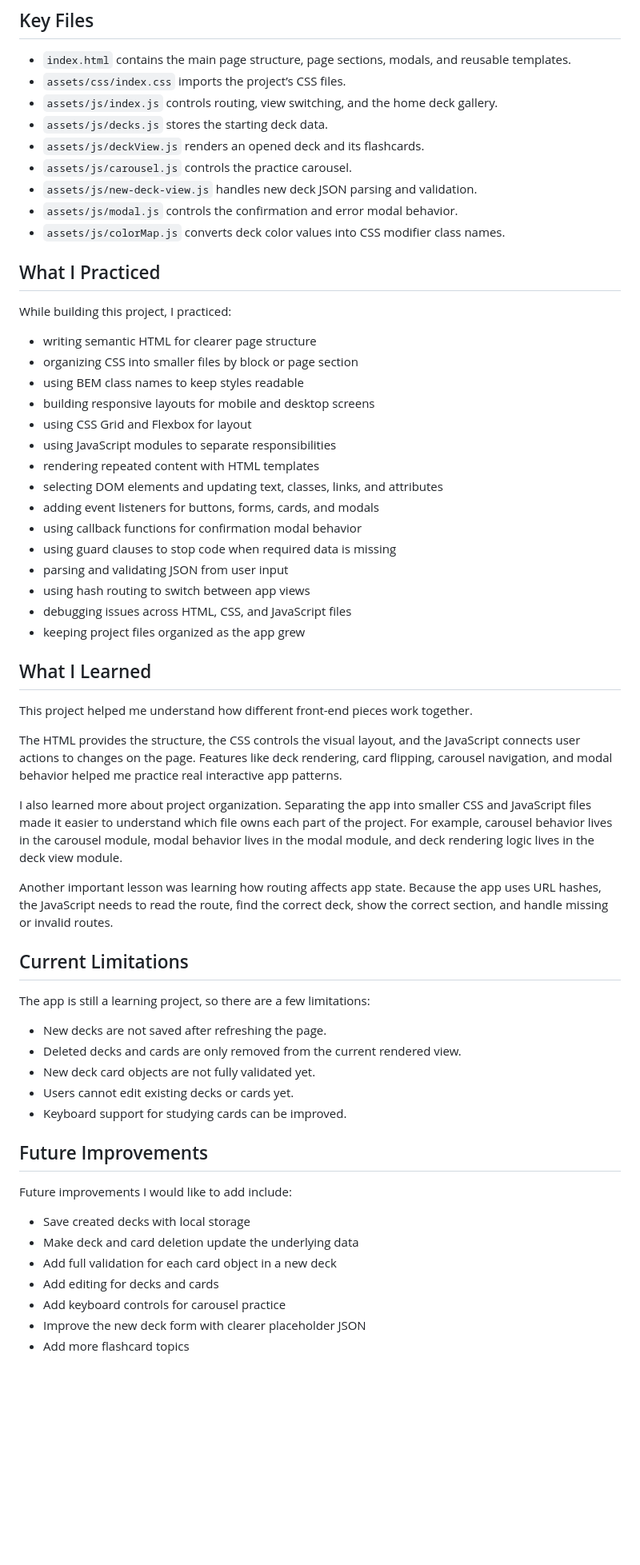
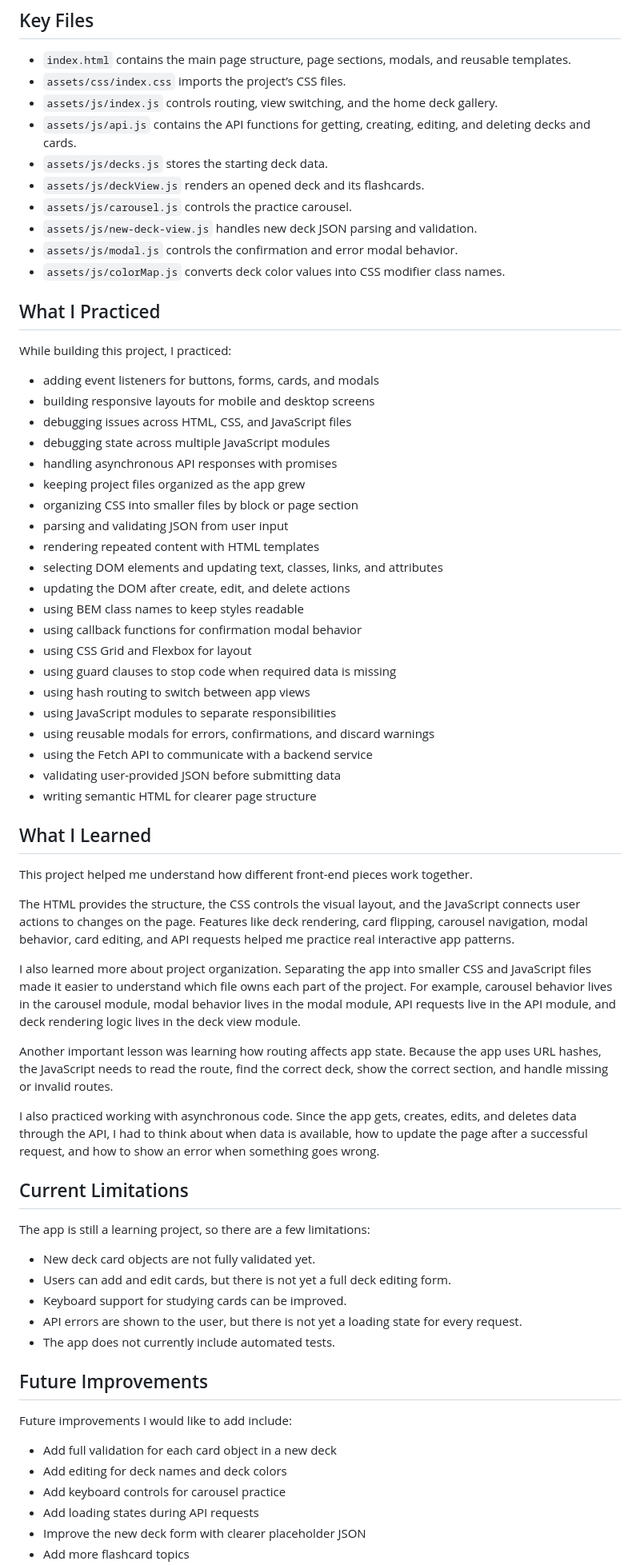
Before and after one commit to redwilbarrow/ai-se_project_flashcards, a Markdown page: README.md, the part around one of its changes. Shown at 80% size. Rendered like a GitHub page; blank space fills up the shorter version.

```diff
--- a/README.md
+++ b/README.md
@@ -155,6 +144,7 @@ JavaScript controls which section is visible by adding and removing a hidden sec
 - `index.html` contains the main page structure, page sections, modals, and reusable templates.
 - `assets/css/index.css` imports the project’s CSS files.
 - `assets/js/index.js` controls routing, view switching, and the home deck gallery.
+- `assets/js/api.js` contains the API functions for getting, creating, editing, and deleting decks and cards.
 - `assets/js/decks.js` stores the starting deck data.
 - `assets/js/deckView.js` renders an opened deck and its flashcards.
 - `assets/js/carousel.js` controls the practice carousel.
@@ -166,50 +156,57 @@ JavaScript controls which section is visible by adding and removing a hidden sec
 
 While building this project, I practiced:
 
-- writing semantic HTML for clearer page structure
+- adding event listeners for buttons, forms, cards, and modals
+- building responsive layouts for mobile and desktop screens
+- debugging issues across HTML, CSS, and JavaScript files
+- debugging state across multiple JavaScript modules
+- handling asynchronous API responses with promises
+- keeping project files organized as the app grew
 - organizing CSS into smaller files by block or page section
-- using BEM class names to keep styles readable
-- building responsive layouts for mobile and desktop screens
-- using CSS Grid and Flexbox for layout
-- using JavaScript modules to separate responsibilities
+- parsing and validating JSON from user input
 - rendering repeated content with HTML templates
 - selecting DOM elements and updating text, classes, links, and attributes
-- adding event listeners for buttons, forms, cards, and modals
+- updating the DOM after create, edit, and delete actions
+- using BEM class names to keep styles readable
 - using callback functions for confirmation modal behavior
+- using CSS Grid and Flexbox for layout
 - using guard clauses to stop code when required data is missing
-- parsing and validating JSON from user input
 - using hash routing to switch between app views
-- debugging issues across HTML, CSS, and JavaScript files
-- keeping project files organized as the app grew
+- using JavaScript modules to separate responsibilities
+- using reusable modals for errors, confirmations, and discard warnings
+- using the Fetch API to communicate with a backend service
+- validating user-provided JSON before submitting data
+- writing semantic HTML for clearer page structure
 
 ## What I Learned
 
 This project helped me understand how different front-end pieces work together.
 
-The HTML provides the structure, the CSS controls the visual layout, and the JavaScript connects user actions to changes on the page. Features like deck rendering, card flipping, carousel navigation, and modal behavior helped me practice real interactive app patterns.
+The HTML provides the structure, the CSS controls the visual layout, and the JavaScript connects user actions to changes on the page. Features like deck rendering, card flipping, carousel navigation, modal behavior, card editing, and API requests helped me practice real interactive app patterns.
 
-I also learned more about project organization. Separating the app into smaller CSS and JavaScript files made it easier to understand which file owns each part of the project. For example, carousel behavior lives in the carousel module, modal behavior lives in the modal module, and deck rendering logic lives in the deck view module.
+I also learned more about project organization. Separating the app into smaller CSS and JavaScript files made it easier to understand which file owns each part of the project. For example, carousel behavior lives in the carousel module, modal behavior lives in the modal module, API requests live in the API module, and deck rendering logic lives in the deck view module.
 
 Another important lesson was learning how routing affects app state. Because the app uses URL hashes, the JavaScript needs to read the route, find the correct deck, show the correct section, and handle missing or invalid routes.
+
+I also practiced working with asynchronous code. Since the app gets, creates, edits, and deletes data through the API, I had to think about when data is available, how to update the page after a successful request, and how to show an error when something goes wrong.
 
 ## Current Limitations
 
 The app is still a learning project, so there are a few limitations:
 
-- New decks are not saved after refreshing the page.
-- Deleted decks and cards are only removed from the current rendered view.
 - New deck card objects are not fully validated yet.
-- Users cannot edit existing decks or cards yet.
+- Users can add and edit cards, but there is not yet a full deck editing form.
 - Keyboard support for studying cards can be improved.
+- API errors are shown to the user, but there is not yet a loading state for every request.
+- The app does not currently include automated tests.
 
 ## Future Improvements
 
 Future improvements I would like to add include:
 
-- Save created decks with local storage
-- Make deck and card deletion update the underlying data
 - Add full validation for each card object in a new deck
-- Add editing for decks and cards
+- Add editing for deck names and deck colors
 - Add keyboard controls for carousel practice
+- Add loading states during API requests
 - Improve the new deck form with clearer placeholder JSON
 - Add more flashcard topics
```
Also changed, not shown: other parts of README.md (+39 -50 lines).
